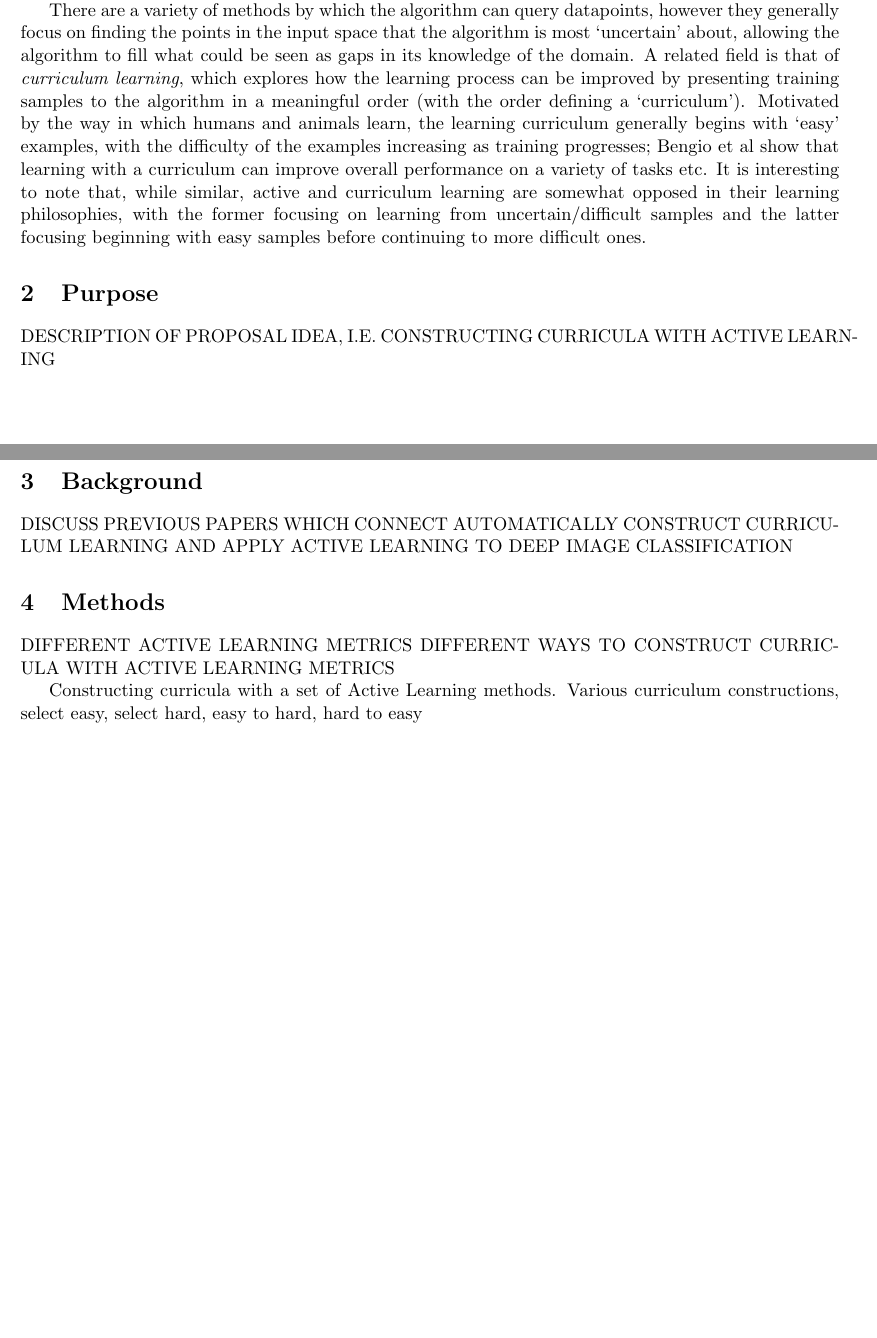
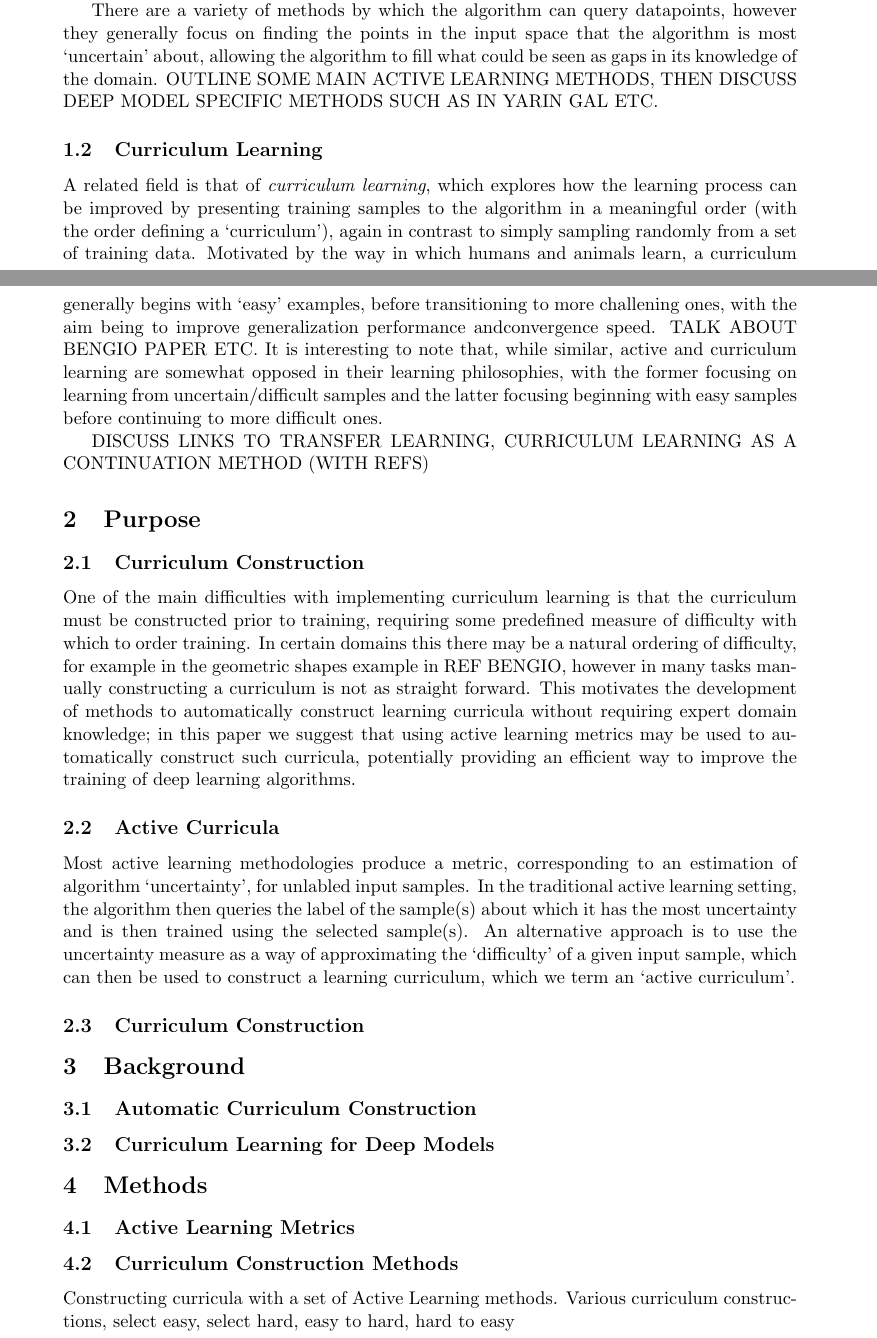
Before and after one commit to imcwilliam/Active_Learning, a LaTeX paper (Tex/IPP Paper.tex): two parts of pages 1 and 2 of 2 before the commit and two parts of pages 1 and 2 of 3 after it, joined at a grey line, cut so that both start at the same text, the shorter picture padded with empty space. Compiled offline with pdfLaTeX.

Commit message:
Tex Update

```diff
--- a/Tex/IPP Paper.tex
+++ b/Tex/IPP Paper.tex
@@ -2,7 +2,7 @@
 \usepackage{amsmath,amsfonts,amsthm,bm,listings,graphicx,float,subcaption,multicol,wrapfig,stfloats}
 \usepackage[export]{adjustbox}
 \usepackage[labelfont=bf]{caption}
-\usepackage[margin=0.75in]{geometry}
+\usepackage[margin=1.1in]{geometry}
 \graphicspath{ {/Users/ianmcwilliam/Desktop/MSc/Active_Learning/} }
 \usepackage{titling}
 \setlength{\droptitle}{0cm}
@@ -23,18 +23,31 @@ INTRODUCE ACTIVE AND CURRICULUM LEARNING, EXPLAIN CONNECTION AND
+\textit{Active learning} refers to a learning paradigm wherein machine learning algorithms actively select, or `query', the samples from which it learns; in the case of deep learning this contrasts with the default approach of randomly sampling `batches' of labeled training samples. The motivation for active learning is that, by allowing it to intelligently select the samples from which it learns, the algorithm can achieve superior generalization performance from a smaller number of training samples than if the samples had been chosen randomly. In domains where unlabeled data is abundant but obtaining labels is expensive, active learning can be used to reduce the cost associated with training a deep model, as the active approach allows the designer to obtain labels only for the samples which will be most beneficial to learning.
 
-\textit{Active learning} refers to the learning paradigm wherein machine learning algorithms actively select or `query' the samples from which it learns; in the case of deep learning this contrasts with the default approach of randomly sampling `batches' of labeled training samples. The motivation for active learning is that, by allowing it to select the samples from which it learns, the algorithm can achieve superior generalization performance from a smaller number of training samples than if the samples had been chosen randomly. In domains where unlabeled data is abundant but obtaining labels is expensive, active learning can be used to reduce the cost associated with training a deep model, as the active approach allows the designer to obtain labels only for the samples which will be most beneficial to learning.
+There are a variety of methods by which the algorithm can query datapoints, however they generally focus on finding the points in the input space that the algorithm is most `uncertain' about, allowing the algorithm to fill what could be seen as gaps in its knowledge of the domain. OUTLINE SOME MAIN ACTIVE LEARNING METHODS, THEN DISCUSS DEEP MODEL SPECIFIC METHODS SUCH AS IN YARIN GAL ETC.
 
-There are a variety of methods by which the algorithm can query datapoints, however they generally focus on finding the points in the input space that the algorithm is most `uncertain' about, allowing the algorithm to fill what could be seen as gaps in its knowledge of the domain. A related field is that of \textit{curriculum learning}, which explores how the learning process can be improved by presenting training samples to the algorithm in a meaningful order (with the order defining a `curriculum'). Motivated by the way in which humans and animals learn, the learning curriculum generally begins with `easy' examples, with the difficulty of the examples increasing as training progresses; Bengio et al show that learning with a curriculum can improve overall performance on a variety of tasks etc. It is interesting to note that, while similar, active and curriculum learning are somewhat opposed in their learning philosophies, with the former focusing on learning from uncertain/difficult samples and the latter focusing beginning with easy samples before continuing to more difficult ones.
+\subsection{Curriculum Learning}
+A related field is that of \textit{curriculum learning}, which explores how the learning process can be improved by presenting training samples to the algorithm in a meaningful order (with the order defining a `curriculum'), again in contrast to simply sampling randomly from a set of training data. Motivated by the way in which humans and animals learn, a curriculum generally begins with `easy' examples, before transitioning to more challening ones, with the aim being to improve generalization performance andconvergence speed. TALK ABOUT BENGIO PAPER ETC. It is interesting to note that, while similar, active and curriculum learning are somewhat opposed in their learning philosophies, with the former focusing on learning from uncertain/difficult samples and the latter focusing beginning with easy samples before continuing to more difficult ones.
 
+DISCUSS LINKS TO TRANSFER LEARNING, CURRICULUM LEARNING AS A CONTINUATION METHOD (WITH REFS)
 
 \section{Purpose}
-DESCRIPTION OF PROPOSAL IDEA, I.E. CONSTRUCTING CURRICULA WITH ACTIVE LEARNING
+\subsection{Curriculum Construction}
+One of the main difficulties with implementing curriculum learning is that the curriculum must be constructed prior to training, requiring some predefined measure of difficulty with which to order training. In certain domains this there may be a natural ordering of difficulty, for example in the geometric shapes example in REF BENGIO, however in many tasks manually constructing a curriculum is not as straight forward. This motivates the development of methods to automatically construct learning curricula without requiring expert domain knowledge; in this paper we suggest that using active learning metrics may be used to automatically construct such curricula, potentially providing an efficient way to improve the training of deep learning algorithms.
+
+\subsection{Active Curricula}
+Most active learning methodologies produce a metric, corresponding to an estimation of algorithm `uncertainty', for unlabled input samples. In the traditional active learning setting, the algorithm then queries the label of the sample(s) about which it has the most uncertainty and is then trained using the selected sample(s). An alternative approach is to use the uncertainty measure as a way of approximating the `difficulty' of a given input sample, which can then be used to construct a learning curriculum, which we term an `active curriculum'.
+
+\subsection{Curriculum Construction}
 
 \section{Background}
-DISCUSS PREVIOUS PAPERS WHICH CONNECT AUTOMATICALLY CONSTRUCT CURRICULUM LEARNING AND APPLY ACTIVE LEARNING TO DEEP IMAGE CLASSIFICATION
+\subsection{Automatic Curriculum Construction}
+
+\subsection{Curriculum Learning for Deep Models}
 
 \section{Methods}
-DIFFERENT ACTIVE LEARNING METRICS
-DIFFERENT WAYS TO CONSTRUCT CURRICULA WITH ACTIVE LEARNING METRICS
+\subsection{Active Learning Metrics}
+
+\subsection{Curriculum Construction Methods}
+
 
 Constructing curricula with a set of Active Learning methods.
 Various curriculum constructions, select easy, select hard, easy to hard, hard to easy
```
Also changed, not shown: Tex/IPP Paper.pdf, Tex/IPP Paper.tex (4 more changed lines), 4 other files.
